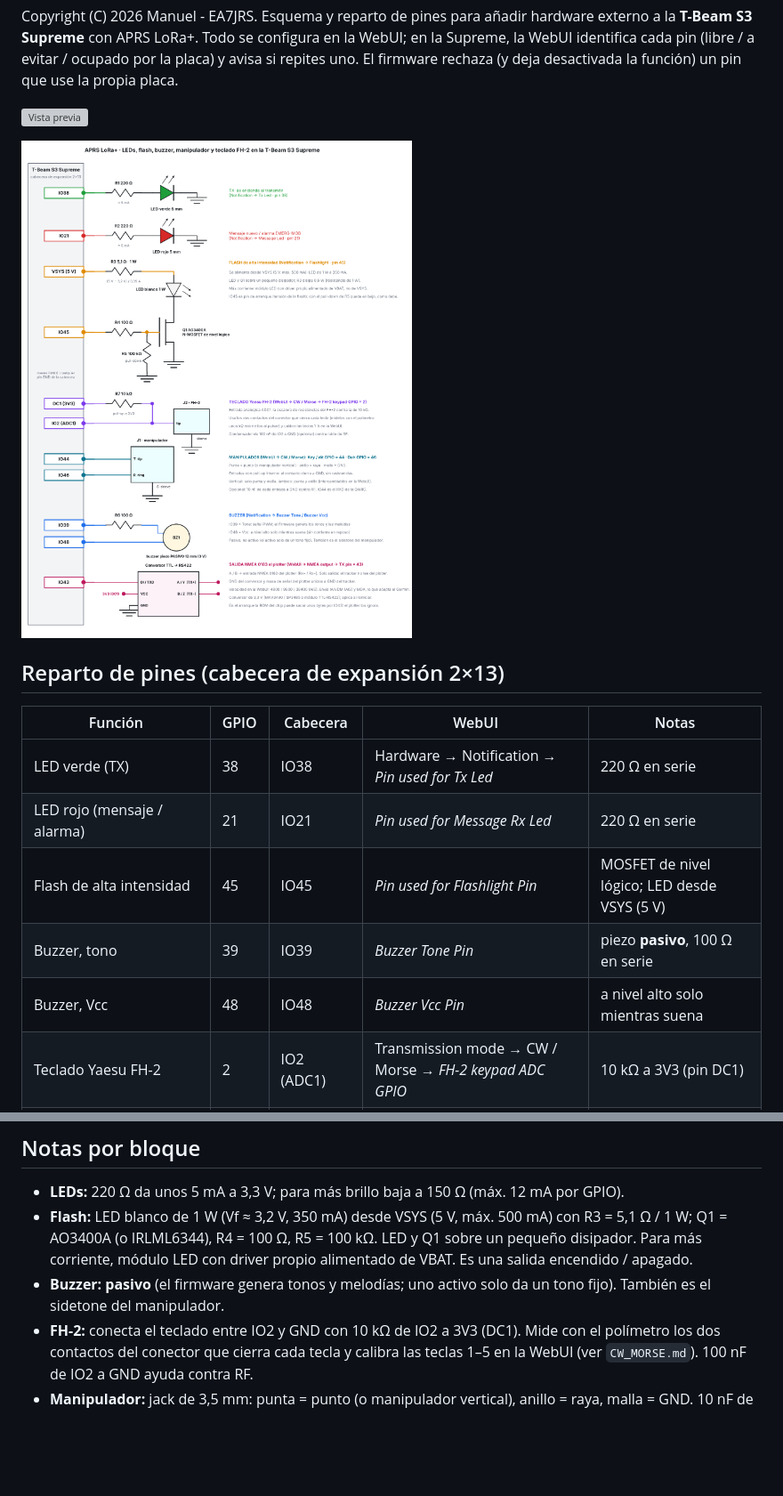
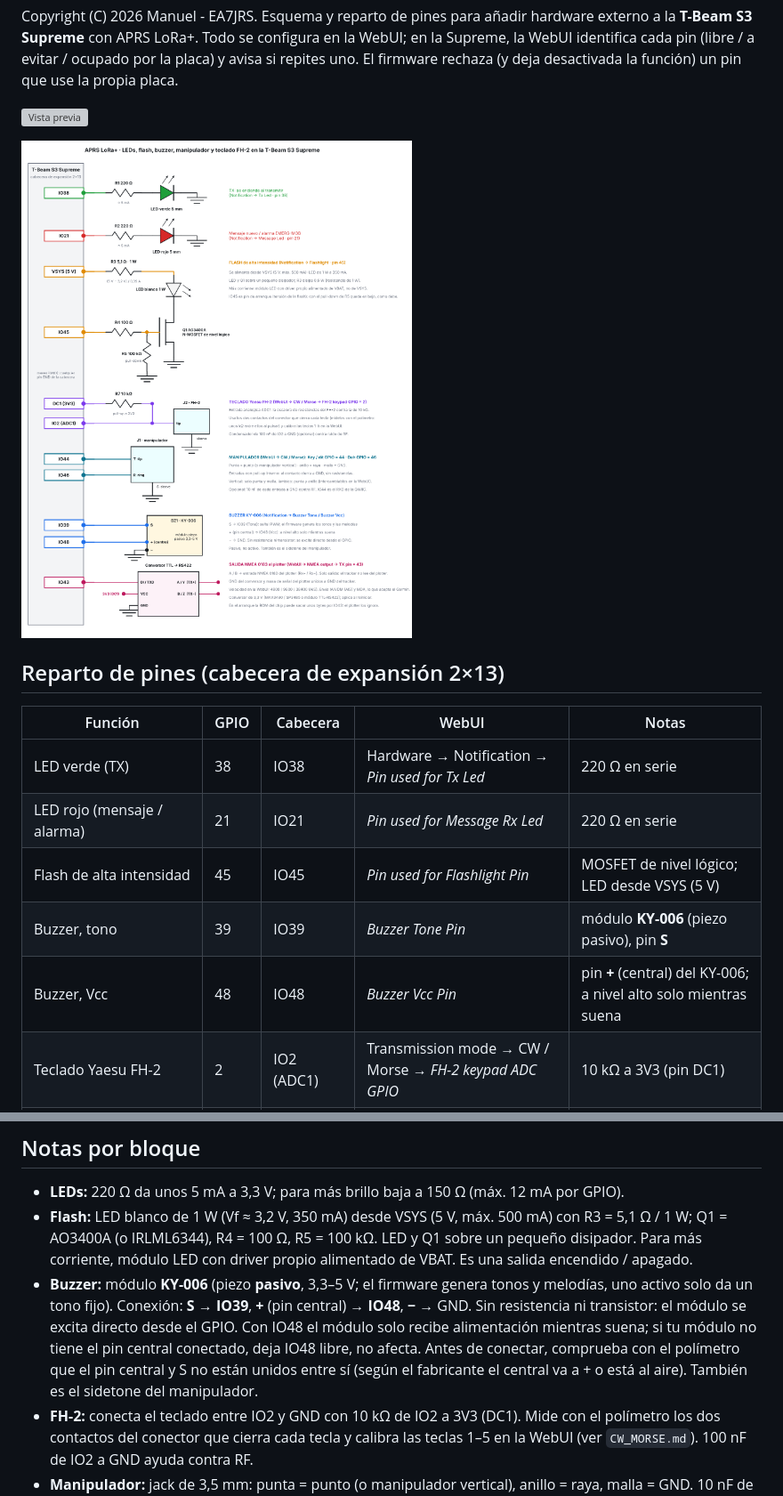
Before and after one commit to EA7JRS/APRS-LoRa-Plus, a Markdown page: docs/HARDWARE_SUPREME_EXTRAS.md, 2 parts joined by grey strips. Shown at 89% size. GitHub-like rendering; pictures changed too: docs/img/supreme_extras_esquema.png; blank space fills up the shorter version; grey boxes are pictures that could not be loaded.

Commit message:
Supreme: buzzer KY-006 (S a IO39, + a IO48, - a GND) en esquema, vista previa y documentacion
Co-Authored-By: Claude Sonnet 5.5 <noreply@anthropic.com>
Claude-Session: https://claude.ai/code/session_01GDhYBy3QviPrNDemu3ZHMt

```diff
--- a/docs/HARDWARE_SUPREME_EXTRAS.md
+++ b/docs/HARDWARE_SUPREME_EXTRAS.md
@@ -13,8 +13,8 @@ Copyright (C) 2026 Manuel - EA7JRS. Esquema y reparto de pines para añadir hard
 | LED verde (TX) | 38 | IO38 | Hardware → Notification → *Pin used for Tx Led* | 220 Ω en serie |
 | LED rojo (mensaje / alarma) | 21 | IO21 | *Pin used for Message Rx Led* | 220 Ω en serie |
 | Flash de alta intensidad | 45 | IO45 | *Pin used for Flashlight Pin* | MOSFET de nivel lógico; LED desde VSYS (5 V) |
-| Buzzer, tono | 39 | IO39 | *Buzzer Tone Pin* | piezo **pasivo**, 100 Ω en serie |
-| Buzzer, Vcc | 48 | IO48 | *Buzzer Vcc Pin* | a nivel alto solo mientras suena |
+| Buzzer, tono | 39 | IO39 | *Buzzer Tone Pin* | módulo **KY-006** (piezo pasivo), pin **S** |
+| Buzzer, Vcc | 48 | IO48 | *Buzzer Vcc Pin* | pin **+** (central) del KY-006; a nivel alto solo mientras suena |
 | Teclado Yaesu FH-2 | 2 | IO2 (ADC1) | Transmission mode → CW / Morse → *FH-2 keypad ADC GPIO* | 10 kΩ a 3V3 (pin DC1) |
 | Manipulador, punto / vertical (punta) | 44 | RXD (QWIIC) | *Key / dit GPIO* | contacto a GND, pull-up interno |
 | Manipulador, raya (anillo) | 46 | IO46 | *Dah GPIO* | contacto a GND, pull-up interno |
@@ -34,7 +34,7 @@ Sin usar: IO3 (pin de arranque), IO6 (PPS del GPS) y A-LDO2. Los defaults de fá
 
 - **LEDs:** 220 Ω da unos 5 mA a 3,3 V; para más brillo baja a 150 Ω (máx. 12 mA por GPIO).
 - **Flash:** LED blanco de 1 W (Vf ≈ 3,2 V, 350 mA) desde VSYS (5 V, máx. 500 mA) con R3 = 5,1 Ω / 1 W; Q1 = AO3400A (o IRLML6344), R4 = 100 Ω, R5 = 100 kΩ. LED y Q1 sobre un pequeño disipador. Para más corriente, módulo LED con driver propio alimentado de VBAT. Es una salida encendido / apagado.
-- **Buzzer:** **pasivo** (el firmware genera tonos y melodías; uno activo solo da un tono fijo). También es el sidetone del manipulador.
+- **Buzzer:** módulo **KY-006** (piezo **pasivo**, 3,3–5 V; el firmware genera tonos y melodías, uno activo solo da un tono fijo). Conexión: **S → IO39**, **+** (pin central) **→ IO48**, **−** → GND. Sin resistencia ni transistor: el módulo se excita directo desde el GPIO. Con IO48 el módulo solo recibe alimentación mientras suena; si tu módulo no tiene el pin central conectado, deja IO48 libre, no afecta. Antes de conectar, comprueba con el polímetro que el pin central y S no están unidos entre sí (según el fabricante el central va a + o está al aire). También es el sidetone del manipulador.
 - **FH-2:** conecta el teclado entre IO2 y GND con 10 kΩ de IO2 a 3V3 (DC1). Mide con el polímetro los dos contactos del conector que cierra cada tecla y calibra las teclas 1–5 en la WebUI (ver `CW_MORSE.md`). 100 nF de IO2 a GND ayuda contra RF.
 - **Manipulador:** jack de 3,5 mm: punta = punto (o manipulador vertical), anillo = raya, malla = GND. 10 nF de cada entrada a GND contra RF (opcional).
 - **NMEA:** IO43 → DI/TXD del conversor; VCC del conversor a 3V3 (DC1) si es de 3,3 V; GND común; A/B (o Y/Z) → entrada NMEA 0183 del plotter (Rx+ / Rx−) con la masa de señal unida. Solo salida. Se envían las sentencias que acepta el Garmin por NMEA 0183: `!AIVDM` y `MDA`.
```
